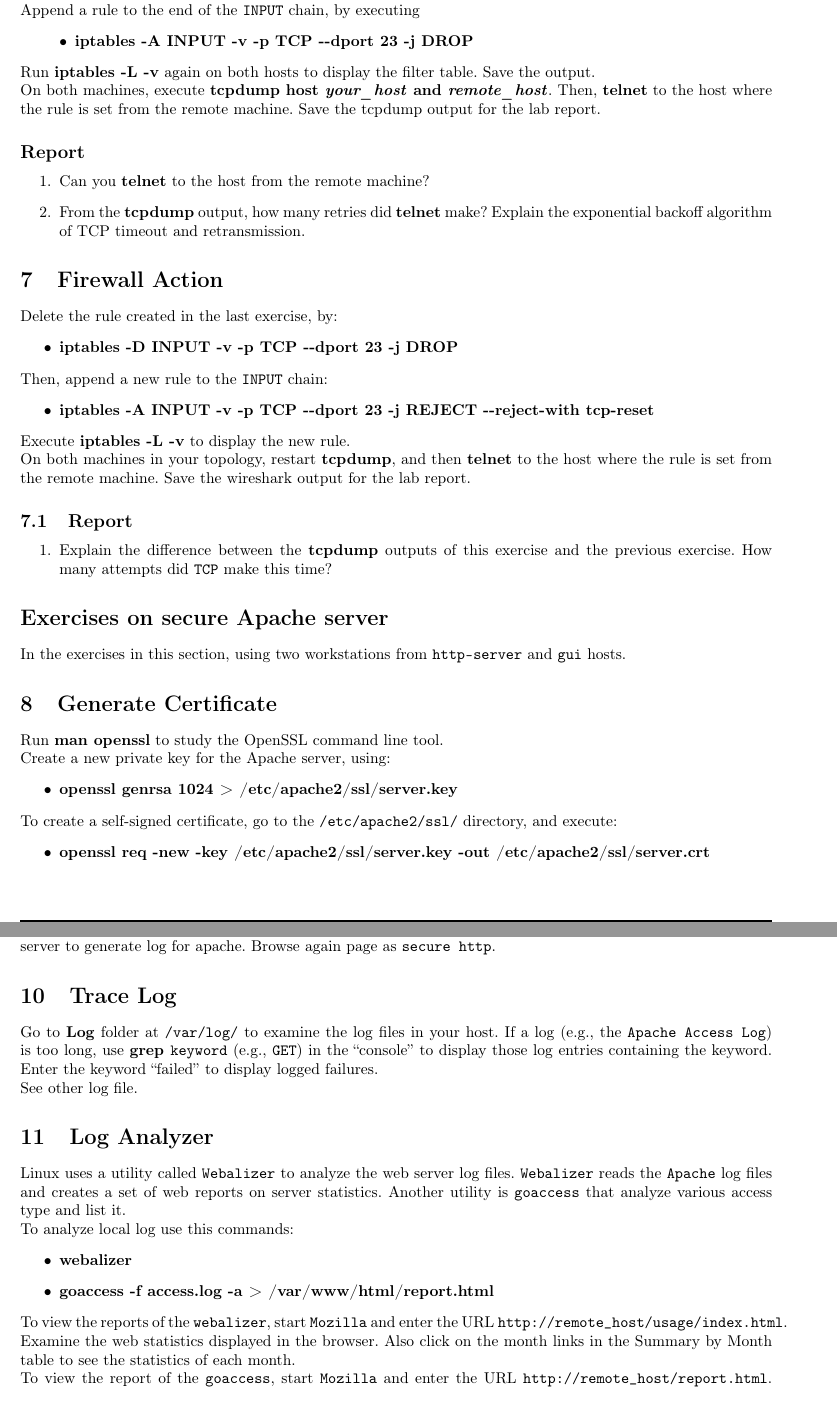
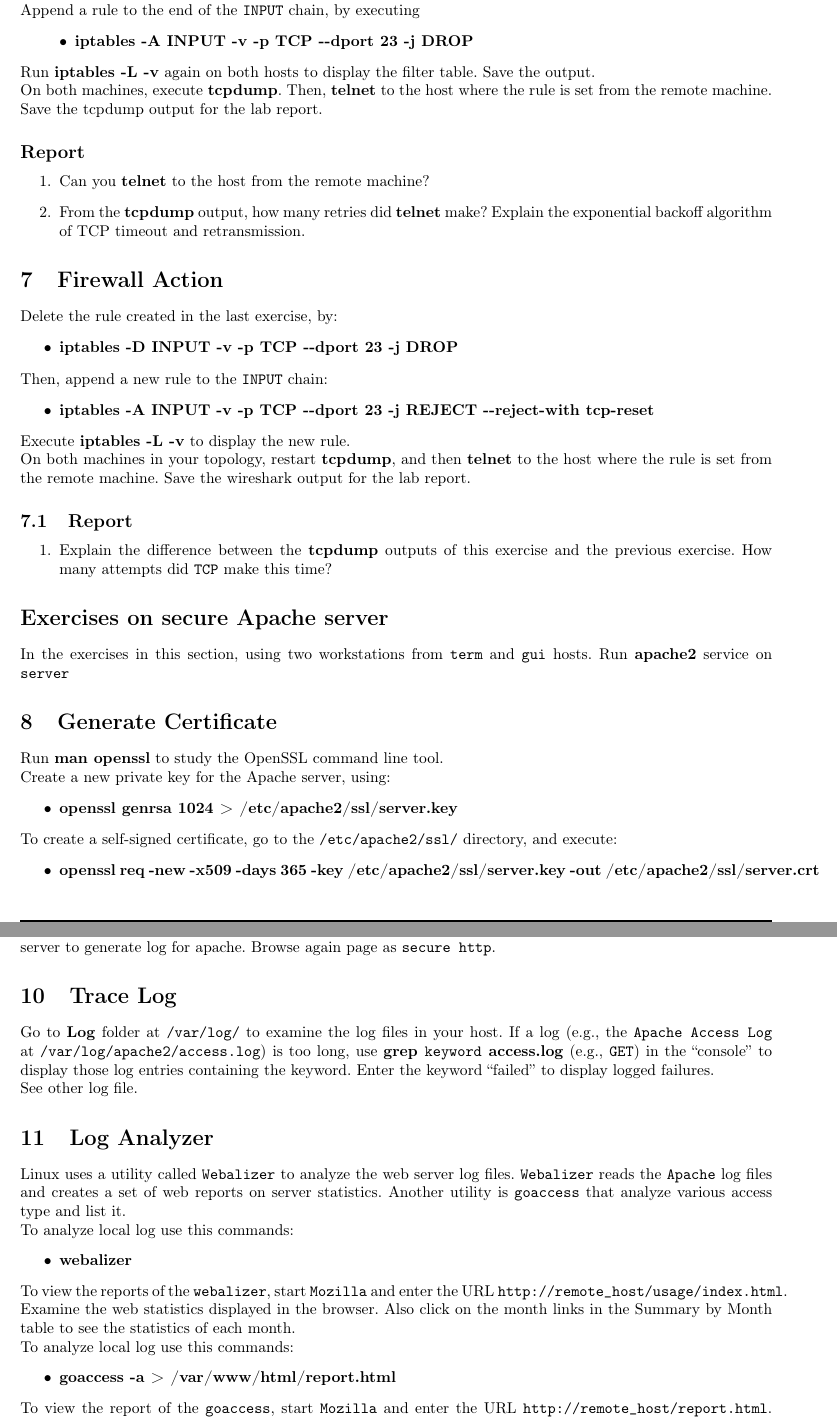
Before and after one commit to HPNL/TCP-IP-Laboratory, a LaTeX document (9 Network management and security/Network management and security.tex): two parts of pages 4 and 6 of 7, joined at a grey line, cut so that both start at the same text. Compiled offline with pdfLaTeX.

Commit message:
chapter 9: genrsa bug fix; fix description

```diff
--- a/9 Network management and security/Network management and security.tex
+++ b/9 Network management and security/Network management and security.tex
@@ -209,7 +210,7 @@
 
 	\setlength{\parindent}{0pt}
 	Run \textbf{iptables -L -v} again on both hosts to display the filter table. Save the output.\\
-	On both machines, execute \textbf{tcpdump host \textit{your\_host} and \textit{remote\_host}}. Then, \textbf{telnet} to the host where the rule is set from the remote machine. Save the tcpdump output for the lab report.
+	On both machines, execute \textbf{tcpdump}. Then, \textbf{telnet} to the host where the rule is set from the remote machine. Save the tcpdump output for the lab report.
 
 	\subsection*{Report}
 	\begin{enumerate}
@@ -238,7 +239,7 @@
 	\end{enumerate}
 
 \section*{Exercises on secure Apache server}
-	In the exercises in this section, using two workstations from \texttt{http-server} and \texttt{gui} hosts.
+	In the exercises in this section, using two workstations from \texttt{term} and \texttt{gui} hosts. Run \textbf{apache2} service on \texttt{server}
 
 \section{Generate Certificate}
 	Run \textbf{man openssl} to study the OpenSSL command line tool.\\
@@ -248,7 +249,7 @@
 	\end{itemize}
 	To create a self-signed certificate, go to the \texttt{/etc/apache2/ssl/} directory, and execute:
 	\begin{itemize}
-		\item \textbf{openssl req -new -key /etc/apache2/ssl/server.key -out /etc/apache2/ssl/server.crt}
+		\item \textbf{openssl req -new -x509 -days 365 -key /etc/apache2/ssl/server.key -out /etc/apache2/ssl/server.crt}
 	\end{itemize}
 	Then you will be asked a number of questions, regarding the location, affiliation, etc. of the Apache server. After you type in the answers, a self-signed certificate is created at \texttt{/etc/apache2/ssl/server.crt}\\
 	You can generate private key and self-signed certificate whit one command by:
@@ -303,7 +304,7 @@
 	Start \textbf{Apache} service and brwose several page in the \texttt{Mozilla}. Open random url that not exist on the web server to generate log for apache. Browse again page as \texttt{secure http}.
 
 \section{Trace Log}
-	Go to \textbf{Log} folder at \texttt{/var/log/} to examine the log files in your host. If a log (e.g., the \texttt{Apache Access Log}) is too long, use \textbf{grep \texttt{keyword}} (e.g., \texttt{GET}) in the “console” to display those log entries containing the keyword. Enter the keyword “failed” to display logged failures.\\
+	Go to \textbf{Log} folder at \texttt{/var/log/} to examine the log files in your host. If a log (e.g., the \texttt{Apache Access Log} at \texttt{/var/log/apache2/access.log}) is too long, use \textbf{grep \texttt{keyword} access.log} (e.g., \texttt{GET}) in the “console” to display those log entries containing the keyword. Enter the keyword “failed” to display logged failures.\\
 	See other log file.
 
 \section{Log Analyzer}
@@ -311,9 +312,12 @@
 	To analyze local log use this commands:
 	\begin{itemize}
 		\item \textbf{webalizer}
-		\item \textbf{goaccess -f access.log -a > /var/www/html/report.html}
 	\end{itemize}
 	To view the reports of the \texttt{webalizer}, start \texttt{Mozilla} and enter the URL \texttt{http://remote\_host/usage/index.html}. Examine the web statistics displayed in the browser. Also click on the month links in the Summary by Month table to see the statistics of each month.\\
+	To analyze local log use this commands:
+	\begin{itemize}
+		\item \textbf{goaccess -a > /var/www/html/report.html}
+	\end{itemize}
 	To view the report of the \texttt{goaccess}, start \texttt{Mozilla} and enter the URL \texttt{http://remote\_host/report.html}. Examine the web statistics displayed in the browser. Also click on the side panel to see other section.
 
 	\subsection*{Report}
```
Also changed, not shown: 9 Network management and security/Network management and security.tex (7 more changed lines).
